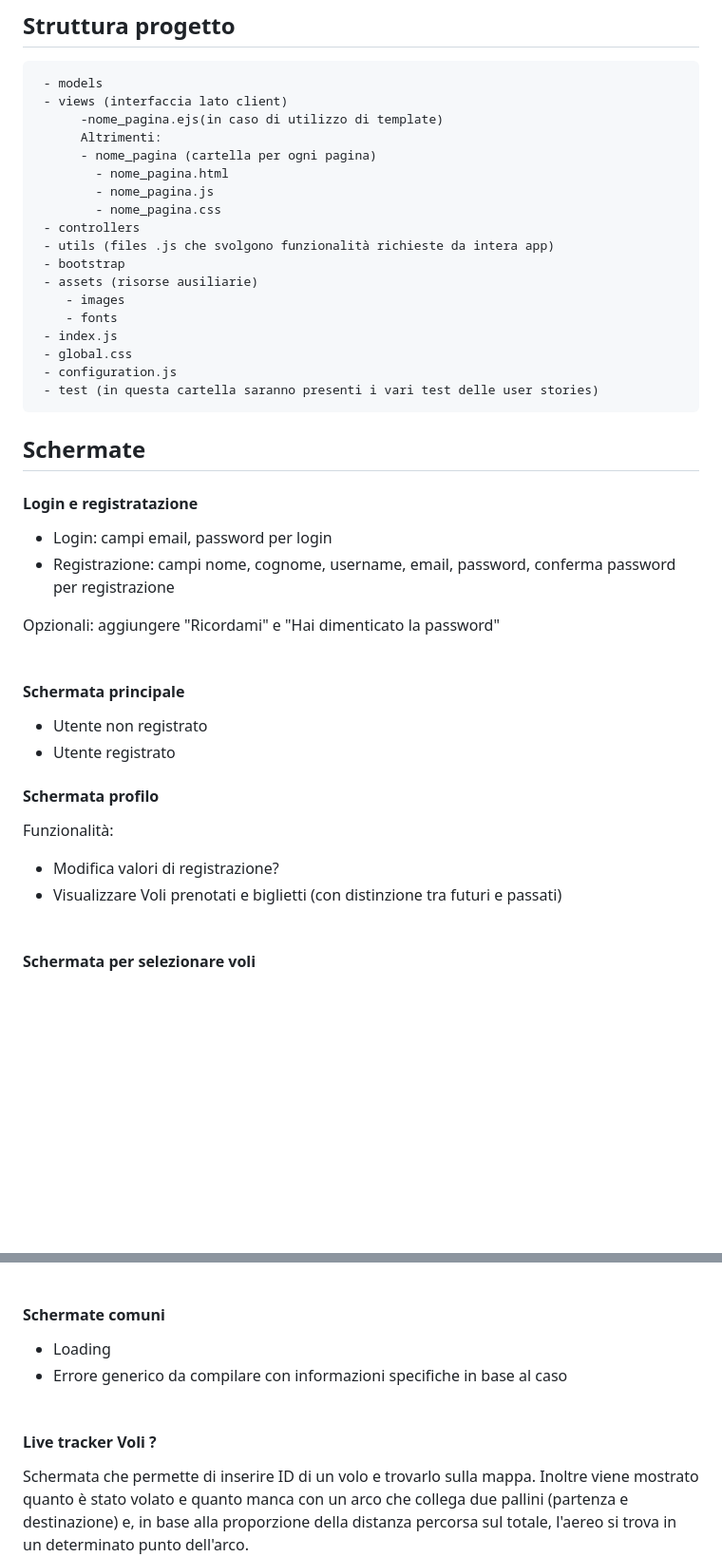
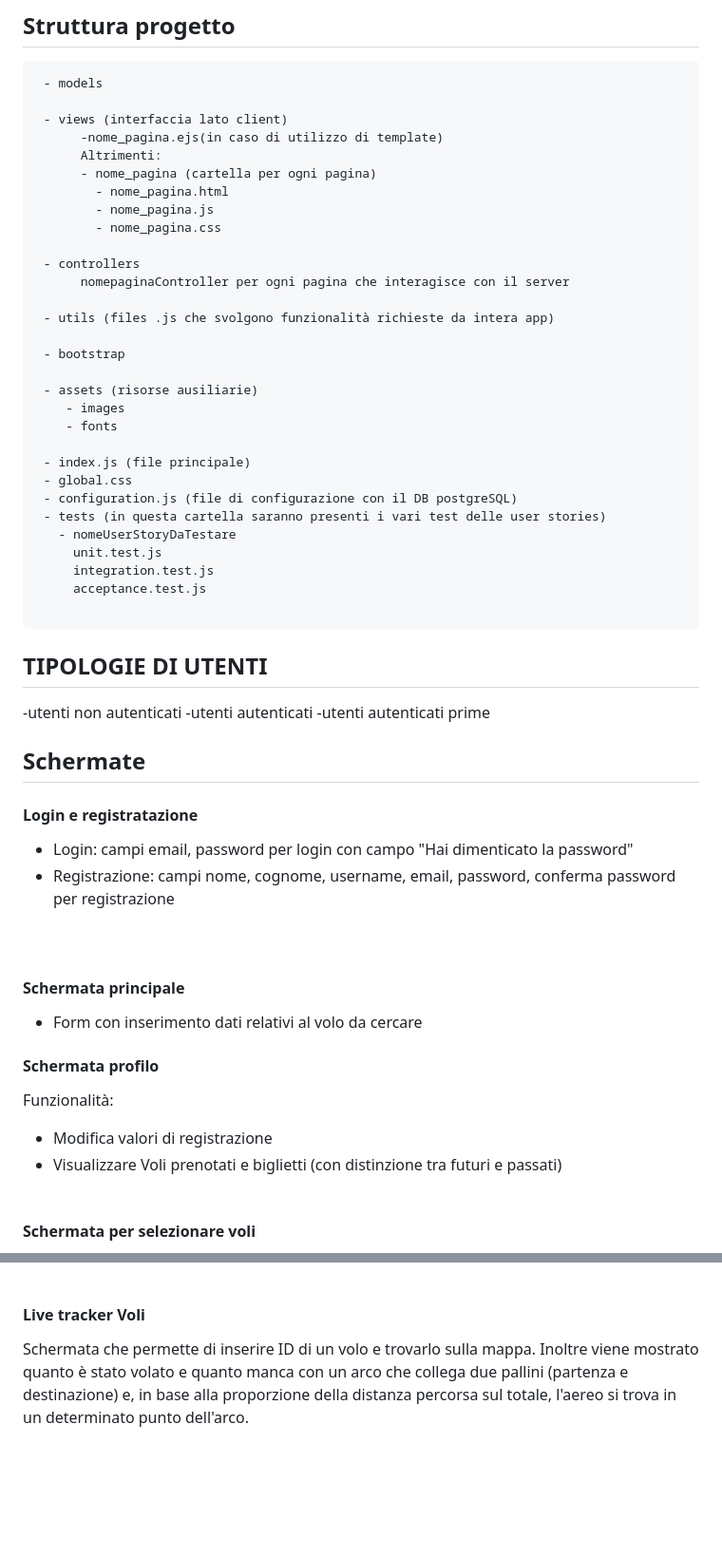
Before and after one commit to Alessio-viola/FlightApp, a Markdown page: README.md, 2 parts joined by grey strips. Shown: that part at 95% size. Rendered like a GitHub page; blank space fills up the shorter version.

```diff
--- a/README.md
+++ b/README.md
@@ -1,6 +1,7 @@
 ## Struttura progetto
 <pre>
  - models
+
  - views (interfaccia lato client)
       -nome_pagina.ejs(in caso di utilizzo di template)
       Altrimenti:
@@ -8,33 +9,46 @@
         - nome_pagina.html
         - nome_pagina.js
         - nome_pagina.css
+
  - controllers
+      nomepaginaController per ogni pagina che interagisce con il server
+
  - utils (files .js che svolgono funzionalità richieste da intera app)
+
  - bootstrap
+
  - assets (risorse ausiliarie)
     - images
     - fonts
- - index.js
+
+ - index.js (file principale)
  - global.css
- - configuration.js
- - test (in questa cartella saranno presenti i vari test delle user stories)
+ - configuration.js (file di configurazione con il DB postgreSQL)
+ - tests (in questa cartella saranno presenti i vari test delle user stories)
+   - nomeUserStoryDaTestare
+     unit.test.js
+     integration.test.js
+     acceptance.test.js
+
 </pre>
+
+## TIPOLOGIE DI UTENTI
+-utenti non autenticati
+-utenti autenticati
+-utenti autenticati prime
 
 ## Schermate
 #### Login e registratazione
-- Login: campi email, password per login<br/>
+- Login: campi email, password per login con campo "Hai dimenticato la password"<br/>
 - Registrazione: campi nome, cognome, username, email, password, conferma password per registrazione<br/>
-
-Opzionali: aggiungere "Ricordami" e "Hai dimenticato la password"
 <br/><br/>
 
 #### Schermata principale
-- Utente non registrato
-- Utente registrato
+- Form con inserimento dati relativi al volo da cercare
 
 #### Schermata profilo
 Funzionalità:
-- Modifica valori di registrazione?
+- Modifica valori di registrazione
 - Visualizzare Voli prenotati e biglietti (con distinzione tra futuri e passati)
   <br/><br/>
 
@@ -52,12 +66,7 @@ Si arriva da schermata per selezionare voli. Riepilogo di tutte le informazioni
 Dopo la conferma un popup avvisa dell'avvenuta prenotazione ed è possibile visualizzare il volo dal profilo. Possibilità di tornare alla selezione di voli, schermata iniziale oppure al profilo.
 <br/><br/>
 
-#### Schermate comuni
-- Loading
-- Errore generico da compilare con informazioni specifiche in base al caso
-  <br/><br/>
-
-#### Live tracker Voli ?
+#### Live tracker Voli
 Schermata che permette di inserire ID di un volo e trovarlo sulla mappa. Inoltre viene mostrato quanto è stato volato e quanto manca con un arco che collega due pallini (partenza e destinazione) e, in base alla proporzione della distanza percorsa sul totale, l'aereo si trova in un determinato punto dell'arco.
 <br/><br/>
 
```
